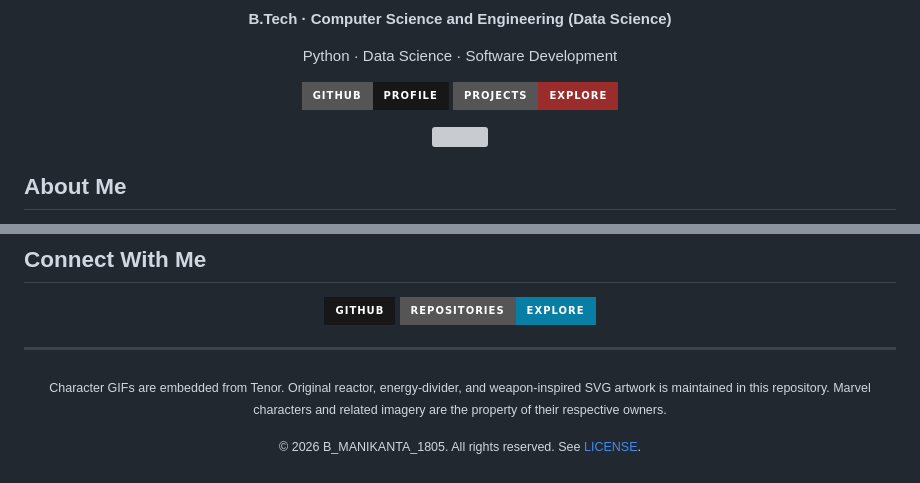
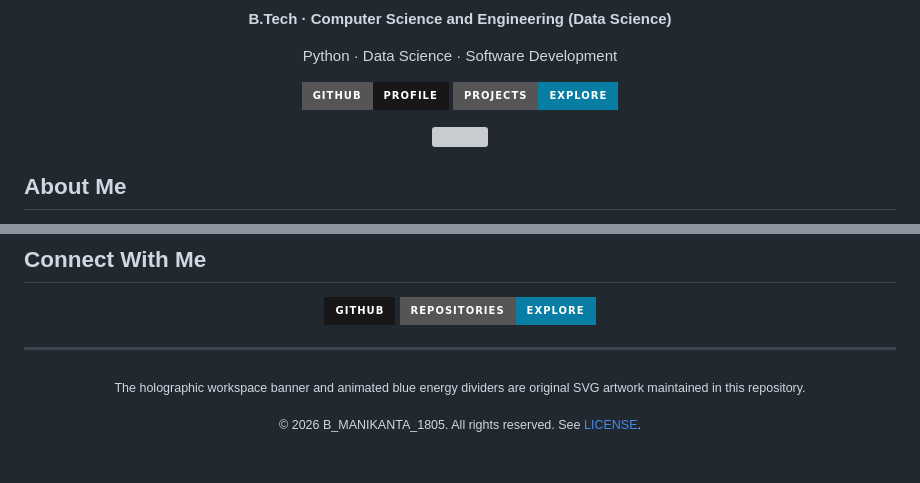
Before and after one commit to manikantakarthik30-blip/manikantakarthik30-blip, a Markdown page: README.md, 2 parts joined by grey strips. GitHub-like rendering; badges without logos; grey boxes are pictures that could not be loaded.

Commit message:
Redesign profile with professional holographic workspace animations

```diff
--- a/README.md
+++ b/README.md
@@ -19,7 +12,7 @@
   <p>Python · Data Science · Software Development</p>
   <p>
     <a href="https://github.com/manikantakarthik30-blip"><img src="https://img.shields.io/badge/GitHub-Profile-181717?style=for-the-badge&logo=github&logoColor=white" alt="GitHub profile" /></a>
-    <a href="https://github.com/manikantakarthik30-blip?tab=repositories"><img src="https://img.shields.io/badge/Projects-Explore-9B2C2C?style=for-the-badge&logo=github&logoColor=white" alt="Explore projects" /></a>
+    <a href="https://github.com/manikantakarthik30-blip?tab=repositories"><img src="https://img.shields.io/badge/Projects-Explore-087EA4?style=for-the-badge&logo=github&logoColor=white" alt="Explore projects" /></a>
   </p>
 </div>
 
@@ -124,5 +110,5 @@ I'm a B.Tech student in **Computer Science and Engineering (Data Science)** at *
 
 ---
 
-<p align="center"><sub>Character GIFs are embedded from Tenor. Original reactor, energy-divider, and weapon-inspired SVG artwork is maintained in this repository. Marvel characters and related imagery are the property of their respective owners.</sub></p>
+<p align="center"><sub>The holographic workspace banner and animated blue energy dividers are original SVG artwork maintained in this repository.</sub></p>
 <p align="center"><sub>© 2026 B_MANIKANTA_1805. All rights reserved. See <a href="./LICENSE">LICENSE</a>.</sub></p>
```
Also changed, not shown: other parts of README.md (+3 -17 lines).
